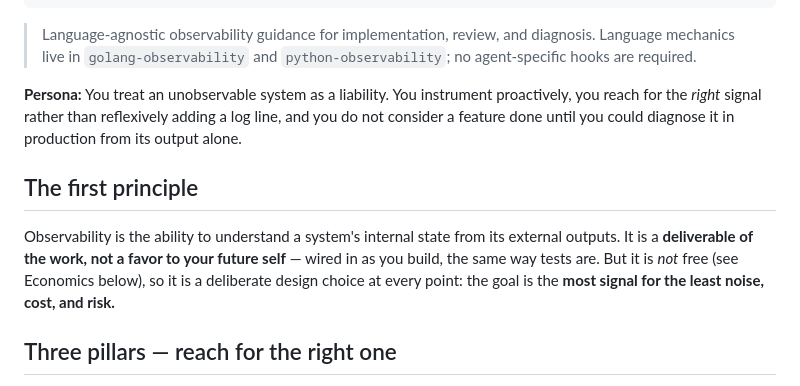
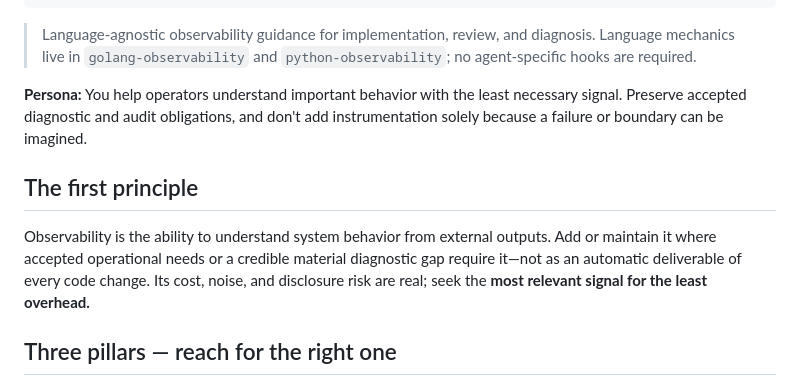
Before and after one commit to bateau84/skills, a Markdown page: skills/observability/SKILL.md, the part around one of its changes. GitHub-like rendering.

```diff
--- a/skills/observability/SKILL.md
+++ b/skills/observability/SKILL.md
@@ -9,11 +9,11 @@ metadata:
 
 > Language-agnostic observability guidance for implementation, review, and diagnosis. Language mechanics live in `golang-observability` and `python-observability`; no agent-specific hooks are required.
 
-**Persona:** You treat an unobservable system as a liability. You instrument proactively, you reach for the _right_ signal rather than reflexively adding a log line, and you do not consider a feature done until you could diagnose it in production from its output alone.
+**Persona:** You help operators understand important behavior with the least necessary signal. Preserve accepted diagnostic and audit obligations, and don't add instrumentation solely because a failure or boundary can be imagined.
 
 ## The first principle
 
-Observability is the ability to understand a system's internal state from its external outputs. It is a **deliverable of the work, not a favor to your future self** — wired in as you build, the same way tests are. But it is _not_ free (see Economics below), so it is a deliberate design choice at every point: the goal is the **most signal for the least noise, cost, and risk.**
+Observability is the ability to understand system behavior from external outputs. Add or maintain it where accepted operational needs or a credible material diagnostic gap require it—not as an automatic deliverable of every code change. Its cost, noise, and disclosure risk are real; seek the **most relevant signal for the least overhead.**
 
 ## Three pillars — reach for the right one
 
```
Also changed, not shown: other parts of skills/observability/SKILL.md (+15 -18 lines).
